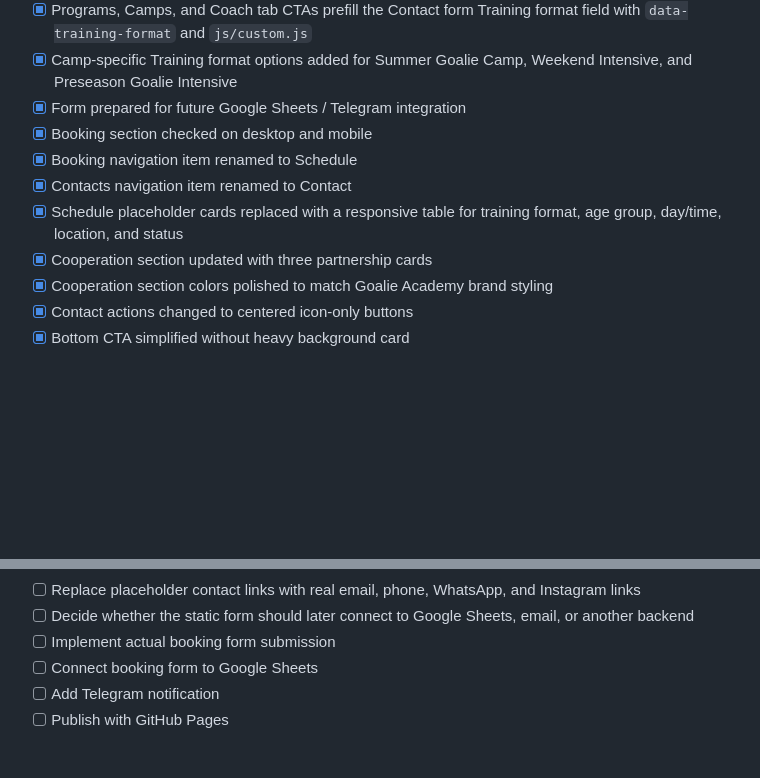
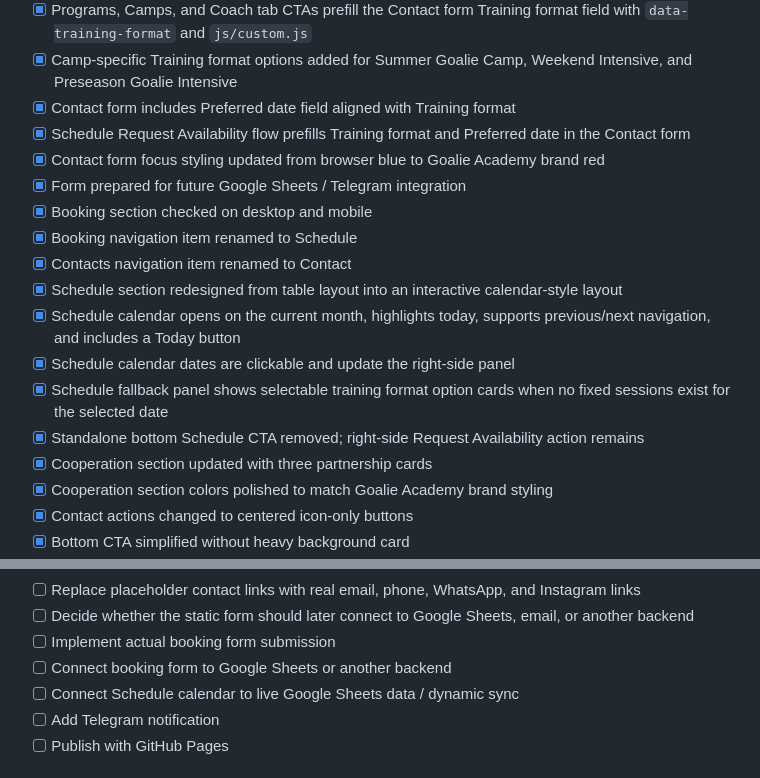
Before and after one commit to NikM19/goalie-academy-site, a Markdown page: README.md, 2 parts joined by grey strips. Rendered like a GitHub page; blank space fills up the shorter version.

Commit message:
Update README for interactive schedule

```diff
--- a/README.md
+++ b/README.md
@@ -108,11 +108,18 @@ Sheets:
 - [x] Form includes name, email, phone, age group, training format, and message fields
 - [x] Programs, Camps, and Coach tab CTAs prefill the Contact form Training format field with `data-training-format` and `js/custom.js`
 - [x] Camp-specific Training format options added for Summer Goalie Camp, Weekend Intensive, and Preseason Goalie Intensive
+- [x] Contact form includes Preferred date field aligned with Training format
+- [x] Schedule Request Availability flow prefills Training format and Preferred date in the Contact form
+- [x] Contact form focus styling updated from browser blue to Goalie Academy brand red
 - [x] Form prepared for future Google Sheets / Telegram integration
 - [x] Booking section checked on desktop and mobile
 - [x] Booking navigation item renamed to Schedule
 - [x] Contacts navigation item renamed to Contact
-- [x] Schedule placeholder cards replaced with a responsive table for training format, age group, day/time, location, and status
+- [x] Schedule section redesigned from table layout into an interactive calendar-style layout
+- [x] Schedule calendar opens on the current month, highlights today, supports previous/next navigation, and includes a Today button
+- [x] Schedule calendar dates are clickable and update the right-side panel
+- [x] Schedule fallback panel shows selectable training format option cards when no fixed sessions exist for the selected date
+- [x] Standalone bottom Schedule CTA removed; right-side Request Availability action remains
 - [x] Cooperation section updated with three partnership cards
 - [x] Cooperation section colors polished to match Goalie Academy brand styling
 - [x] Contact actions changed to centered icon-only buttons
@@ -140,7 +147,8 @@ Sheets:
 - [ ] Replace placeholder contact links with real email, phone, WhatsApp, and Instagram links
 - [ ] Decide whether the static form should later connect to Google Sheets, email, or another backend
 - [ ] Implement actual booking form submission
-- [ ] Connect booking form to Google Sheets
+- [ ] Connect booking form to Google Sheets or another backend
+- [ ] Connect Schedule calendar to live Google Sheets data / dynamic sync
 - [ ] Add Telegram notification
 - [ ] Publish with GitHub Pages
 
```
